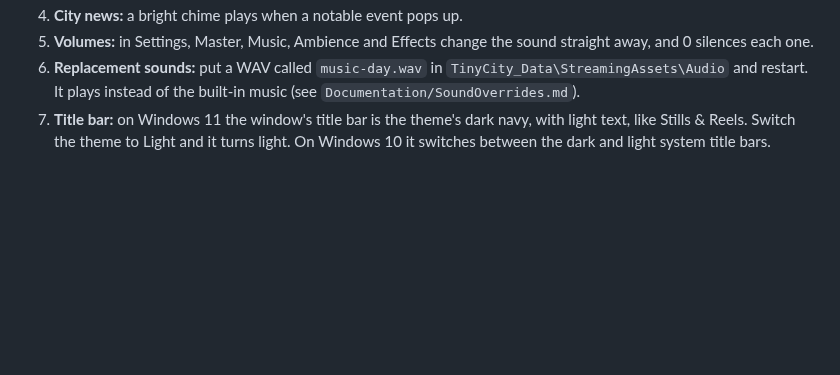
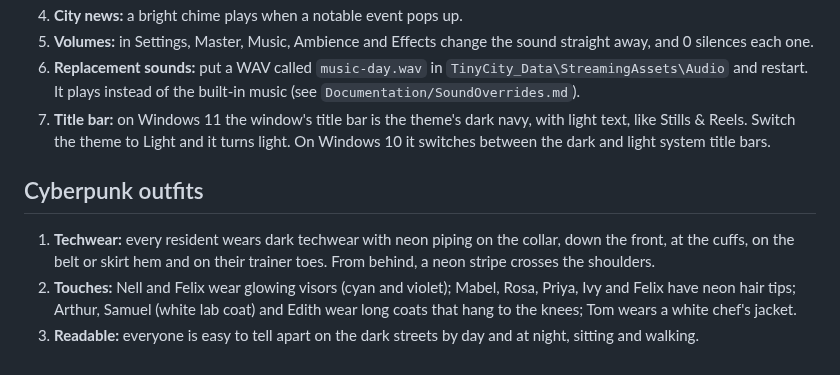
Before and after one commit to BigDaddy284/tiny-city, a Markdown page: Documentation/PlaytestChecklist.md, the part around the change. Drawn GitHub-style; blank space fills up the shorter version.

```diff
--- a/Documentation/PlaytestChecklist.md
+++ b/Documentation/PlaytestChecklist.md
@@ -194,3 +194,9 @@ Saves are in `%USERPROFILE%\AppData\LocalLow\Tiny City\Tiny City\Saves\`: one `t
 5. **Volumes:** in Settings, Master, Music, Ambience and Effects change the sound straight away, and 0 silences each one.
 6. **Replacement sounds:** put a WAV called `music-day.wav` in `TinyCity_Data\StreamingAssets\Audio` and restart. It plays instead of the built-in music (see `Documentation/SoundOverrides.md`).
 7. **Title bar:** on Windows 11 the window's title bar is the theme's dark navy, with light text, like Stills & Reels. Switch the theme to Light and it turns light. On Windows 10 it switches between the dark and light system title bars.
+
+## Cyberpunk outfits
+
+1. **Techwear:** every resident wears dark techwear with neon piping on the collar, down the front, at the cuffs, on the belt or skirt hem and on their trainer toes. From behind, a neon stripe crosses the shoulders.
+2. **Touches:** Nell and Felix wear glowing visors (cyan and violet); Mabel, Rosa, Priya, Ivy and Felix have neon hair tips; Arthur, Samuel (white lab coat) and Edith wear long coats that hang to the knees; Tom wears a white chef's jacket.
+3. **Readable:** everyone is easy to tell apart on the dark streets by day and at night, sitting and walking.
```
Also changed, not shown: CLAUDE.md (+1 -1 lines), Documentation/ArtStyle.md (+41 -14 lines), Documentation/Images/palette.png, Documentation/Images/residents.png, 5 other files.
